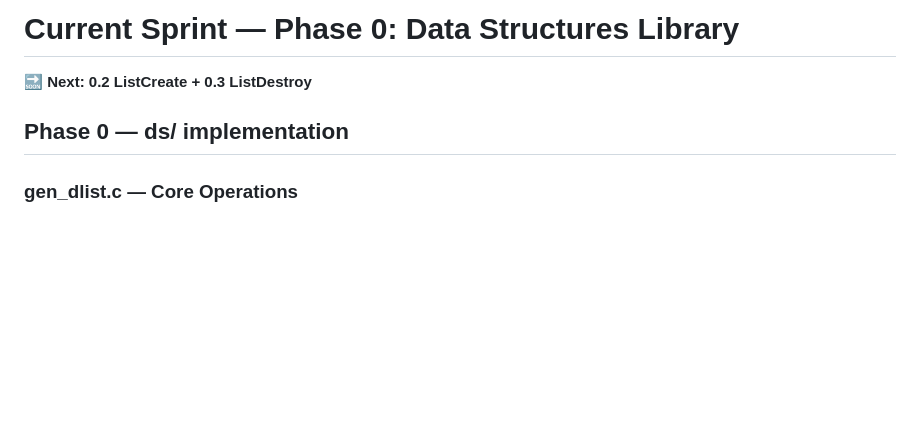
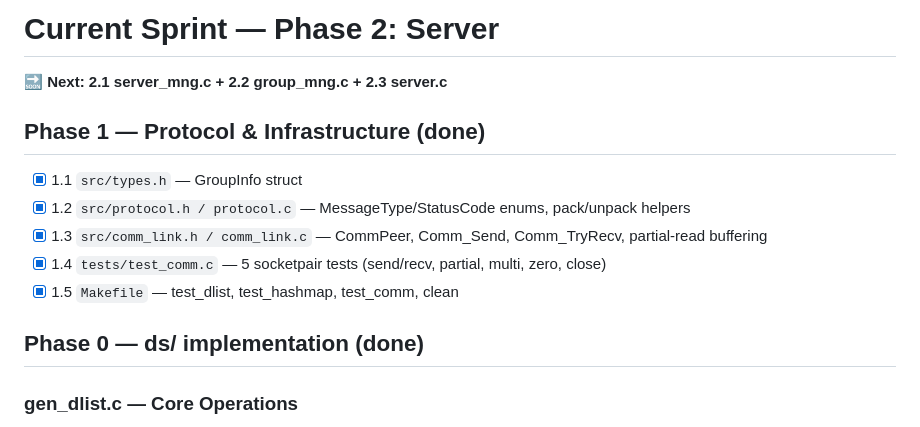
Before and after one commit to majdya/GroupCast, a Markdown page: .opencode/tasks/current.md, the part around the change. GitHub-like rendering; blank space fills up the shorter version.

```diff
--- a/.opencode/tasks/current.md
+++ b/.opencode/tasks/current.md
@@ -1,8 +1,16 @@
-# Current Sprint — Phase 0: Data Structures Library
+# Current Sprint — Phase 2: Server
 
-**🔜 Next: 0.2 ListCreate + 0.3 ListDestroy**
+**🔜 Next: 2.1 server_mng.c + 2.2 group_mng.c + 2.3 server.c**
 
-## Phase 0 — ds/ implementation
+## Phase 1 — Protocol & Infrastructure (done)
+
+- [x] 1.1  `src/types.h` — GroupInfo struct
+- [x] 1.2  `src/protocol.h / protocol.c` — MessageType/StatusCode enums, pack/unpack helpers
+- [x] 1.3  `src/comm_link.h / comm_link.c` — CommPeer, Comm_Send, Comm_TryRecv, partial-read buffering
+- [x] 1.4  `tests/test_comm.c` — 5 socketpair tests (send/recv, partial, multi, zero, close)
+- [x] 1.5  `Makefile` — test_dlist, test_hashmap, test_comm, clean
+
+## Phase 0 — ds/ implementation (done)
 
 ### gen_dlist.c — Core Operations
 - [ ] 0.1  *header defined by user*
```
Also changed, not shown: AGENTS.md (+12 -7 lines).
